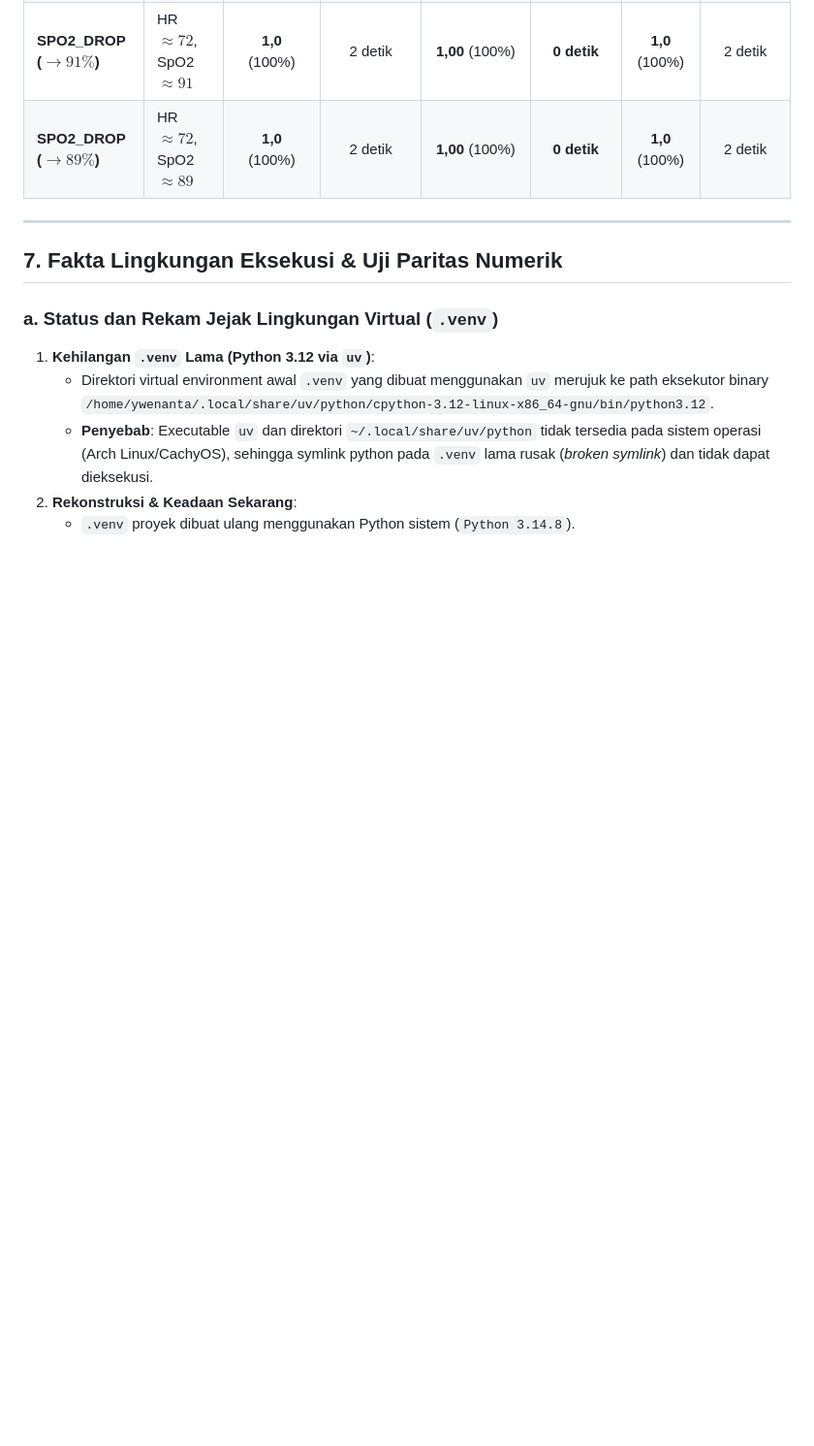
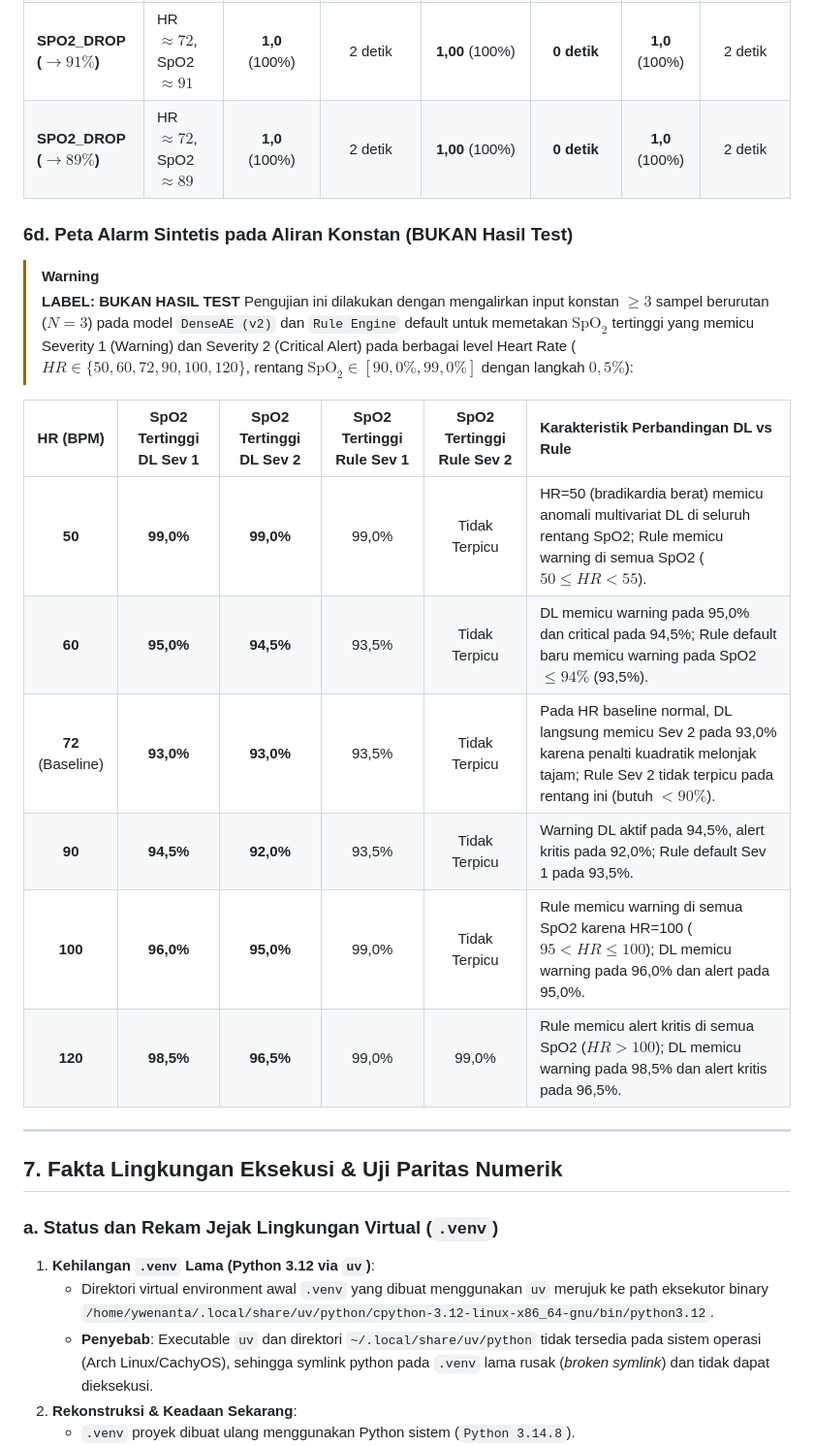
Before and after one commit to Rnvz/IoT-based-Physiological-Parameter-Monitoring-and-Anomaly-Detection, a Markdown page: docs/AOL_TEST_REPORT.md, the part around the change. Shown at 97% size. Drawn GitHub-style; blank space fills up the shorter version.

Commit message:
docs(eval): add synthetic alarm map for constant streams across HR levels

```diff
--- a/docs/AOL_TEST_REPORT.md
+++ b/docs/AOL_TEST_REPORT.md
@@ -222,6 +222,21 @@ Ambang batas internal model:
 | **SPO2_DROP ($\to 91\%$)** | HR $\approx 72$, SpO2 $\approx 91$ | **1,0** (100%) | 2 detik | **1,00** (100%) | **0 detik** | **1,0** (100%) | 2 detik |
 | **SPO2_DROP ($\to 89\%$)** | HR $\approx 72$, SpO2 $\approx 89$ | **1,0** (100%) | 2 detik | **1,00** (100%) | **0 detik** | **1,0** (100%) | 2 detik |
 
+### 6d. Peta Alarm Sintetis pada Aliran Konstan (BUKAN Hasil Test)
+
+> [!WARNING]
+> **LABEL: BUKAN HASIL TEST**
+> Pengujian ini dilakukan dengan mengalirkan input konstan $\ge 3$ sampel berurutan ($N=3$) pada model `DenseAE (v2)` dan `Rule Engine` default untuk memetakan $\text{SpO}_2$ tertinggi yang memicu Severity 1 (Warning) dan Severity 2 (Critical Alert) pada berbagai level Heart Rate ($HR \in \{50, 60, 72, 90, 100, 120\}$, rentang $\text{SpO}_2 \in [90,0\%, 99,0\%]$ dengan langkah $0,5\%$):
+
+| HR (BPM) | SpO2 Tertinggi DL Sev 1 | SpO2 Tertinggi DL Sev 2 | SpO2 Tertinggi Rule Sev 1 | SpO2 Tertinggi Rule Sev 2 | Karakteristik Perbandingan DL vs Rule |
+| :---: | :---: | :---: | :---: | :---: | :--- |
+| **50** | **99,0%** | **99,0%** | 99,0% | Tidak Terpicu | HR=50 (bradikardia berat) memicu anomali multivariat DL di seluruh rentang SpO2; Rule memicu warning di semua SpO2 ($50 \le HR < 55$). |
+| **60** | **95,0%** | **94,5%** | 93,5% | Tidak Terpicu | DL memicu warning pada 95,0% dan critical pada 94,5%; Rule default baru memicu warning pada SpO2 $\le 94\%$ (93,5%). |
+| **72** (Baseline) | **93,0%** | **93,0%** | 93,5% | Tidak Terpicu | Pada HR baseline normal, DL langsung memicu Sev 2 pada 93,0% karena penalti kuadratik melonjak tajam; Rule Sev 2 tidak terpicu pada rentang ini (butuh $<90\%$). |
+| **90** | **94,5%** | **92,0%** | 93,5% | Tidak Terpicu | Warning DL aktif pada 94,5%, alert kritis pada 92,0%; Rule default Sev 1 pada 93,5%. |
+| **100** | **96,0%** | **95,0%** | 99,0% | Tidak Terpicu | Rule memicu warning di semua SpO2 karena HR=100 ($95 < HR \le 100$); DL memicu warning pada 96,0% dan alert pada 95,0%. |
+| **120** | **98,5%** | **96,5%** | 99,0% | 99,0% | Rule memicu alert kritis di semua SpO2 ($HR > 100$); DL memicu warning pada 98,5% dan alert kritis pada 96,5%. |
+
 ---
 
 ## 7. Fakta Lingkungan Eksekusi & Uji Paritas Numerik
```
